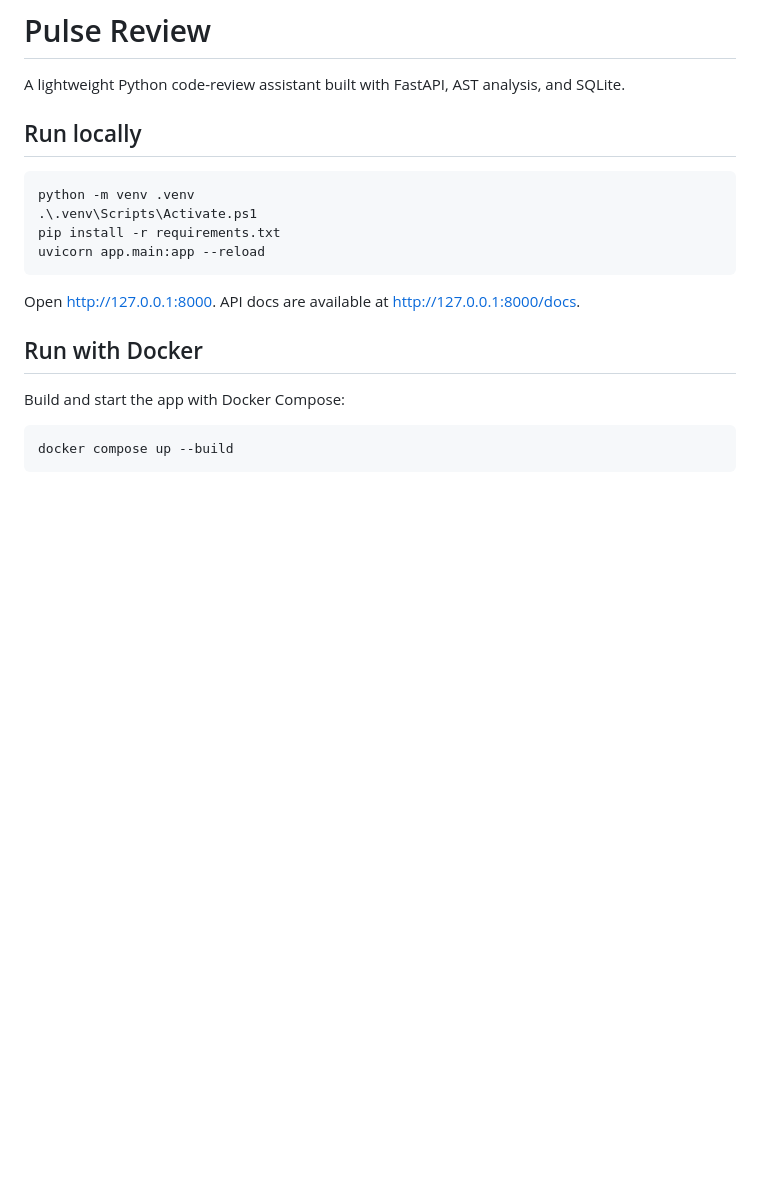
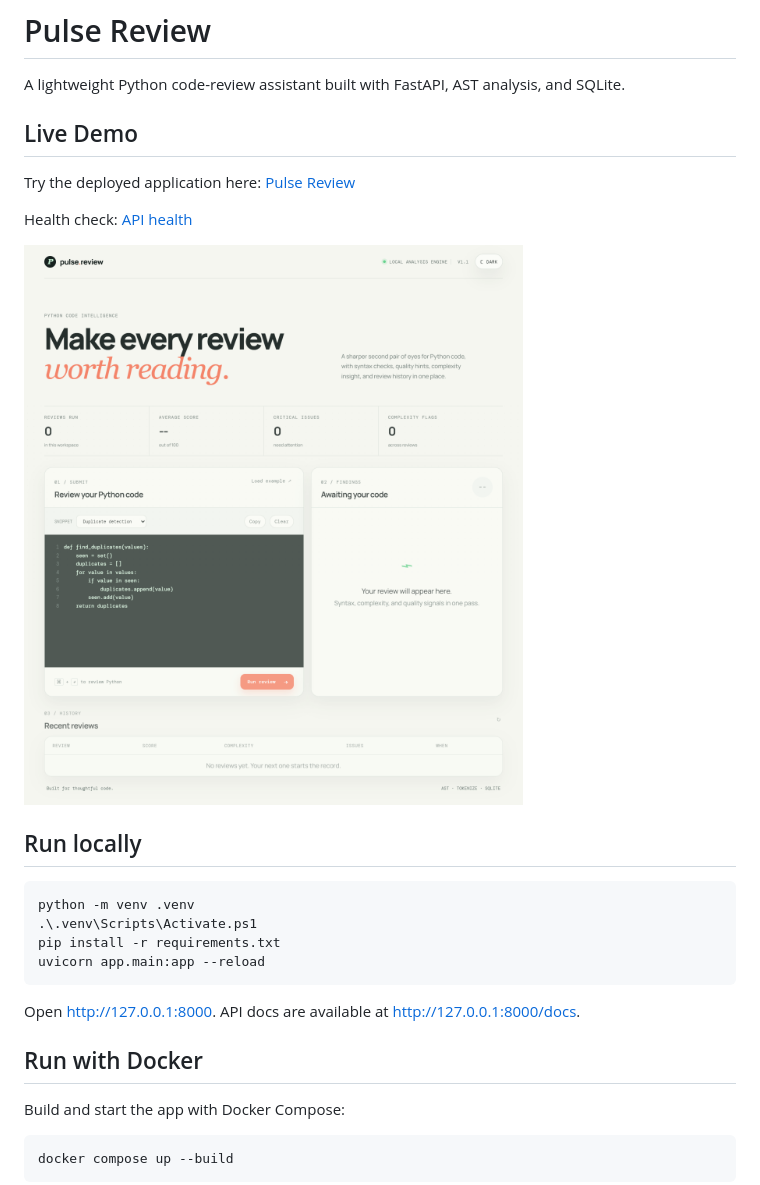
Before and after one commit to PoojithaYarava/pulse-review-python-code-intelligence, a Markdown page: README.md, the part around the change. Drawn GitHub-style; pictures changed too: static/deployed-dashboard.png (added); blank space fills up the shorter version.

Commit message:
Document live deployment

```diff
--- a/README.md
+++ b/README.md
@@ -1,6 +1,14 @@
 # Pulse Review
 
 A lightweight Python code-review assistant built with FastAPI, AST analysis, and SQLite.
+
+## Live Demo
+
+Try the deployed application here: [Pulse Review](https://pulse-review-python-code-intelligence.onrender.com/)
+
+Health check: [API health](https://pulse-review-python-code-intelligence.onrender.com/health)
+
+![Pulse Review dashboard](static/deployed-dashboard.png)
 
 ## Run locally
 
```
